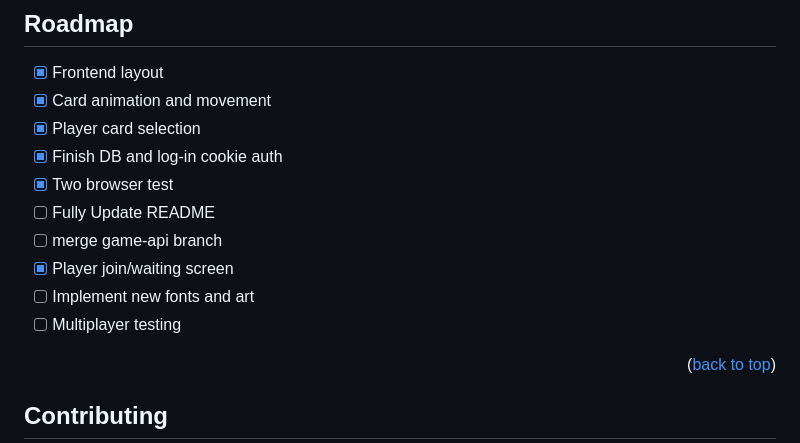
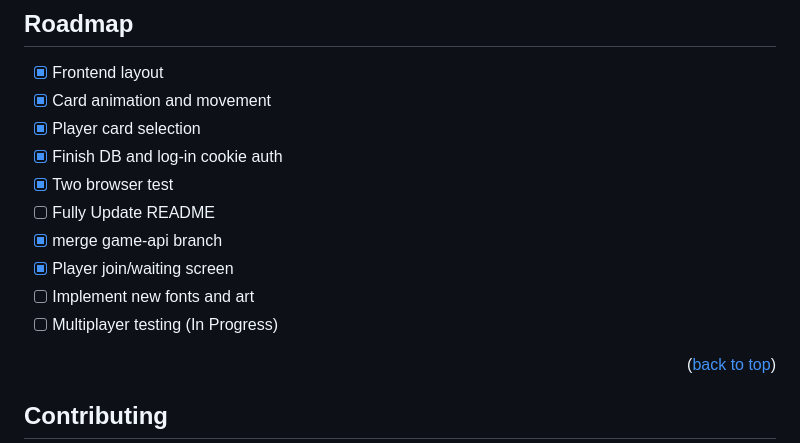
Before and after one commit to JinJinJinT/BigTwos, a Markdown page: README.md, the part around the change. Rendered like a GitHub page.

```diff
--- a/README.md
+++ b/README.md
@@ -60,10 +60,10 @@ update...
 - [x] Finish DB and log-in cookie auth
 - [x] Two browser test
 - [ ] Fully Update README
-- [ ] merge game-api branch
+- [x] merge game-api branch
 - [x] Player join/waiting screen
 - [ ] Implement new fonts and art
-- [ ] Multiplayer testing
+- [ ] Multiplayer testing (In Progress)
 
 <p align="right">(<a href="#readme-top">back to top</a>)</p>
 
```
